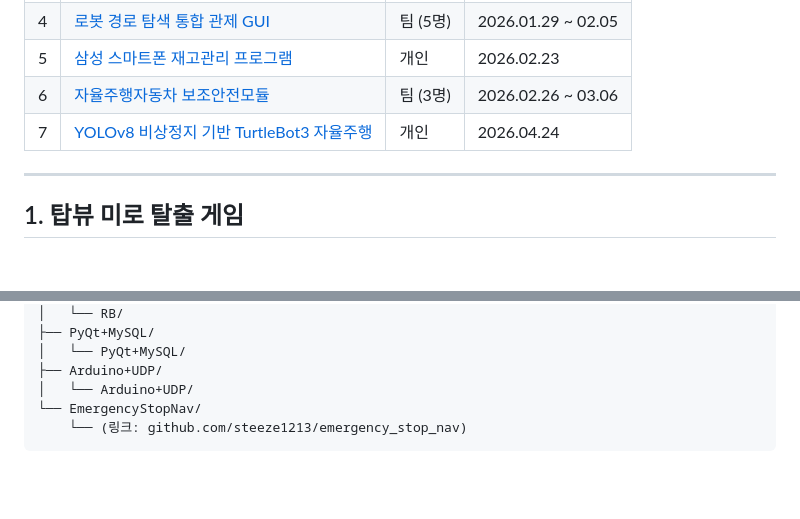
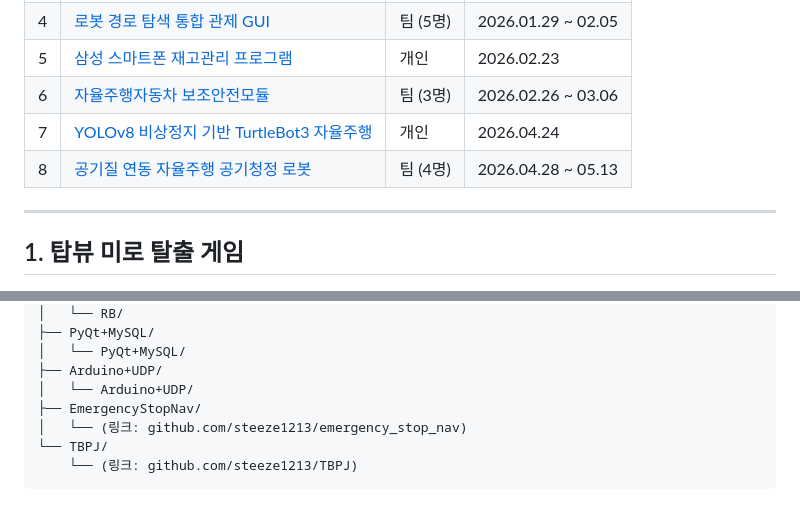
Before and after one commit to steeze1213/R2, a Markdown page: README.md, 2 parts joined by grey strips. Drawn GitHub-style; blank space fills up the shorter version.

````diff
--- a/README.md
+++ b/README.md
@@ -39,6 +39,7 @@
 | 5 | [삼성 스마트폰 재고관리 프로그램](#5-삼성-스마트폰-재고관리-프로그램) | 개인 | 2026.02.23 |
 | 6 | [자율주행자동차 보조안전모듈](#6-자율주행자동차-보조안전모듈) | 팀 (3명) | 2026.02.26 ~ 03.06 |
 | 7 | [YOLOv8 비상정지 기반 TurtleBot3 자율주행](#7-yolov8-비상정지-기반-turtlebot3-자율주행) | 개인 | 2026.04.24 |
+| 8 | [공기질 연동 자율주행 공기청정 로봇](#8-공기질-연동-자율주행-공기청정-로봇) | 팀 (4명) | 2026.04.28 ~ 05.13 |
 
 ---
 
@@ -362,6 +457,8 @@ R2/
 │   └── PyQt+MySQL/
 ├── Arduino+UDP/
 │   └── Arduino+UDP/
-└── EmergencyStopNav/
-    └── (링크: github.com/steeze1213/emergency_stop_nav)
+├── EmergencyStopNav/
+│   └── (링크: github.com/steeze1213/emergency_stop_nav)
+└── TBPJ/
+    └── (링크: github.com/steeze1213/TBPJ)
 ```
````
Also changed, not shown: other parts of README.md (+94 -0 lines).
